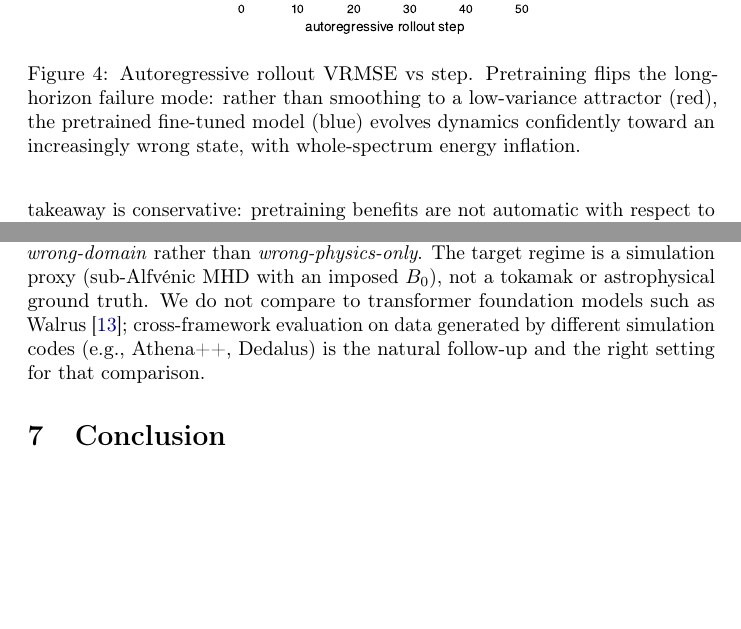
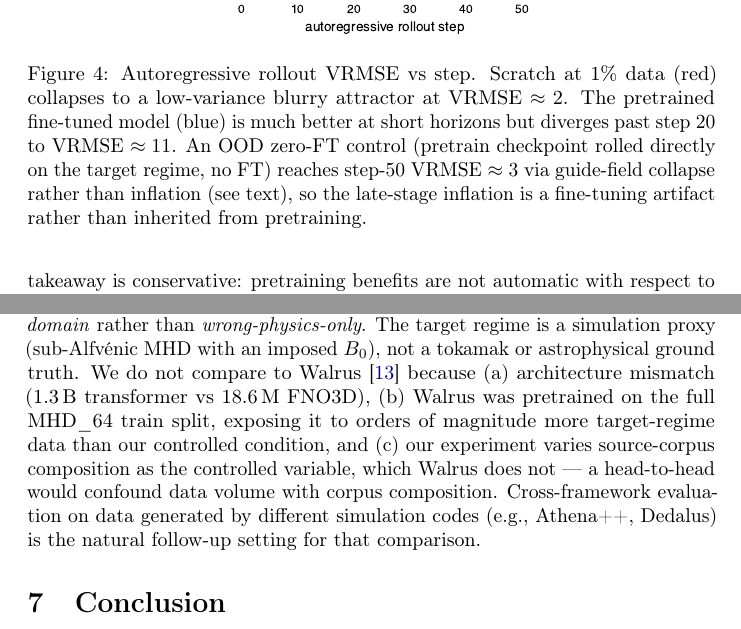
Before and after one commit to sdelaurentiis123/well-work, a LaTeX paper (p1/paper/main.tex): two parts of pages 8 and 9 of 11, joined at a grey line, cut so that both start at the same text, the shorter picture padded with empty space. Compiled offline with pdfLaTeX; a LaTeX package or settings file that is missing is left out.

Commit message:
paper: fix Walrus limitations (was factually wrong) + fig4 caption
- Walrus paragraph: retract "MHD_64 test was in Walrus pretrain" (false;
  Walrus uses standard Well splits with held-out test). Replace with
  three-reason justification for not running the comparison: (a) arch
  mismatch (1.3B transformer vs 18.6M FNO), (b) Walrus was trained on
  full MHD_64 train split, orders of magnitude more target-regime data,
  (c) controlled variable in our setup is source-corpus composition,
  head-to-head would confound data volume with composition.
- fig4 caption: drop "Pretraining flips the failure mode" phrasing. The
  OOD zero-FT control shows pretraining alone doesn't flip to inflation
  (it collapses the guide field instead). Late-stage inflation is a
  fine-tuning artifact; caption now says this explicitly.

Co-Authored-By: Claude Opus 4.7 (1M context) <noreply@anthropic.com>

```diff
--- a/p1/paper/main.tex
+++ b/p1/paper/main.tex
@@ -105,7 +105,7 @@ The most natural alternative explanation for the 35\% advantage is that \emph{an
 \begin{figure}[t]
   \centering
   \includegraphics[width=0.55\linewidth]{figures/fig4_long_horizon_failure.pdf}
-  \caption{Autoregressive rollout VRMSE vs step. Pretraining flips the long-horizon failure mode: rather than smoothing to a low-variance attractor (red), the pretrained fine-tuned model (blue) evolves dynamics confidently toward an increasingly wrong state, with whole-spectrum energy inflation.}
+  \caption{Autoregressive rollout VRMSE vs step. Scratch at 1\% data (red) collapses to a low-variance blurry attractor at VRMSE $\approx 2$. The pretrained fine-tuned model (blue) is much better at short horizons but diverges past step 20 to VRMSE $\approx 11$. An OOD zero-FT control (pretrain checkpoint rolled directly on the target regime, no FT) reaches step-50 VRMSE $\approx 3$ via guide-field collapse rather than inflation (see text), so the late-stage inflation is a fine-tuning artifact rather than inherited from pretraining.}
   \label{fig:rollout}
 \end{figure}
 
@@ -140,7 +140,7 @@ Our results argue that, under matched architecture and tuning, \textbf{pretraini
 
 \section{Limitations}
 
-Our findings are conditional on a single architecture (FNO3D at 18.6\,M parameters) and a single dataset family (Polymathic \emph{Well} MHD\_64). The flagship pretraining runs are single-seed for both MHD and NS; fine-tune seed variance is near-zero by construction (shared pretrained init), so reported error bars do not reflect pretraining variance. A 2-additional-seed pretrain ablation (4 new pretrain runs, 4 corresponding FT runs) is in progress and will be included in a revised version. The non-MHD control is not a clean wrong-physics isolation: the NS and MHD corpora differ on boundary conditions, timestep structure, channel count, and solver family, so the 46\% end-point gap is best read as \emph{wrong-domain} rather than \emph{wrong-physics-only}. The target regime is a simulation proxy (sub-Alfv\'enic MHD with an imposed $B_0$), not a tokamak or astrophysical ground truth. We do not compare to transformer foundation models such as Walrus~\cite{mccabe2025walrus}; cross-framework evaluation on data generated by different simulation codes (e.g., Athena++, Dedalus) is the natural follow-up and the right setting for that comparison.
+Our findings are conditional on a single architecture (FNO3D at 18.6\,M parameters) and a single dataset family (Polymathic \emph{Well} MHD\_64). The flagship pretraining runs are single-seed for both MHD and NS; fine-tune seed variance is near-zero by construction (shared pretrained init), so reported error bars do not reflect pretraining variance. A 2-additional-seed pretrain ablation (4 new pretrain runs, 4 corresponding FT runs) is in progress and will be included in a revised version. The non-MHD control is not a clean wrong-physics isolation: the NS and MHD corpora differ on boundary conditions, timestep structure, channel count, and solver family, so the 46\% end-point gap is best read as \emph{wrong-domain} rather than \emph{wrong-physics-only}. The target regime is a simulation proxy (sub-Alfv\'enic MHD with an imposed $B_0$), not a tokamak or astrophysical ground truth. We do not compare to Walrus~\cite{mccabe2025walrus} because (a) architecture mismatch (1.3\,B transformer vs 18.6\,M FNO3D), (b) Walrus was pretrained on the full MHD\_64 train split, exposing it to orders of magnitude more target-regime data than our controlled condition, and (c) our experiment varies source-corpus composition as the controlled variable, which Walrus does not --- a head-to-head would confound data volume with corpus composition. Cross-framework evaluation on data generated by different simulation codes (e.g., Athena++, Dedalus) is the natural follow-up setting for that comparison.
 
 \section{Conclusion}
 
```
